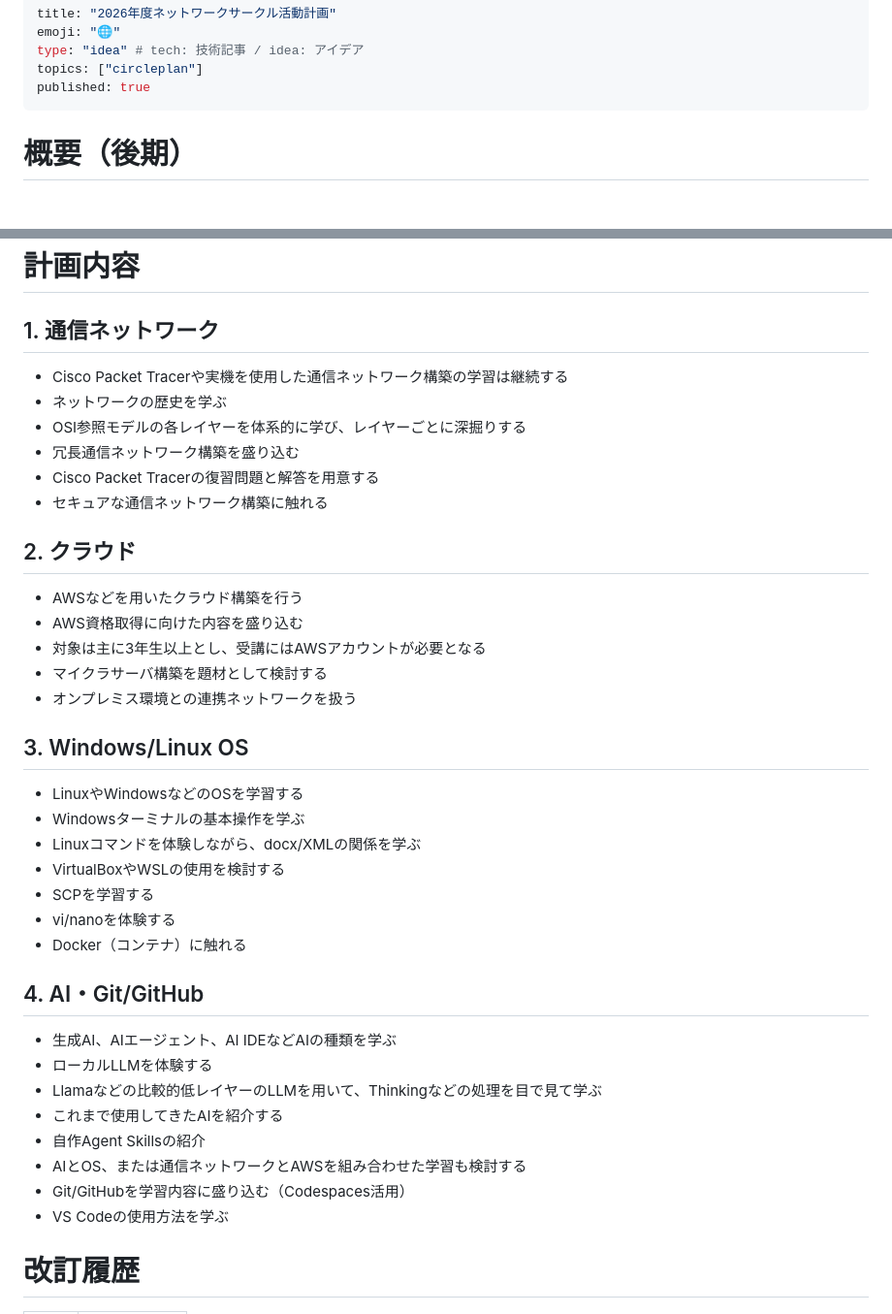
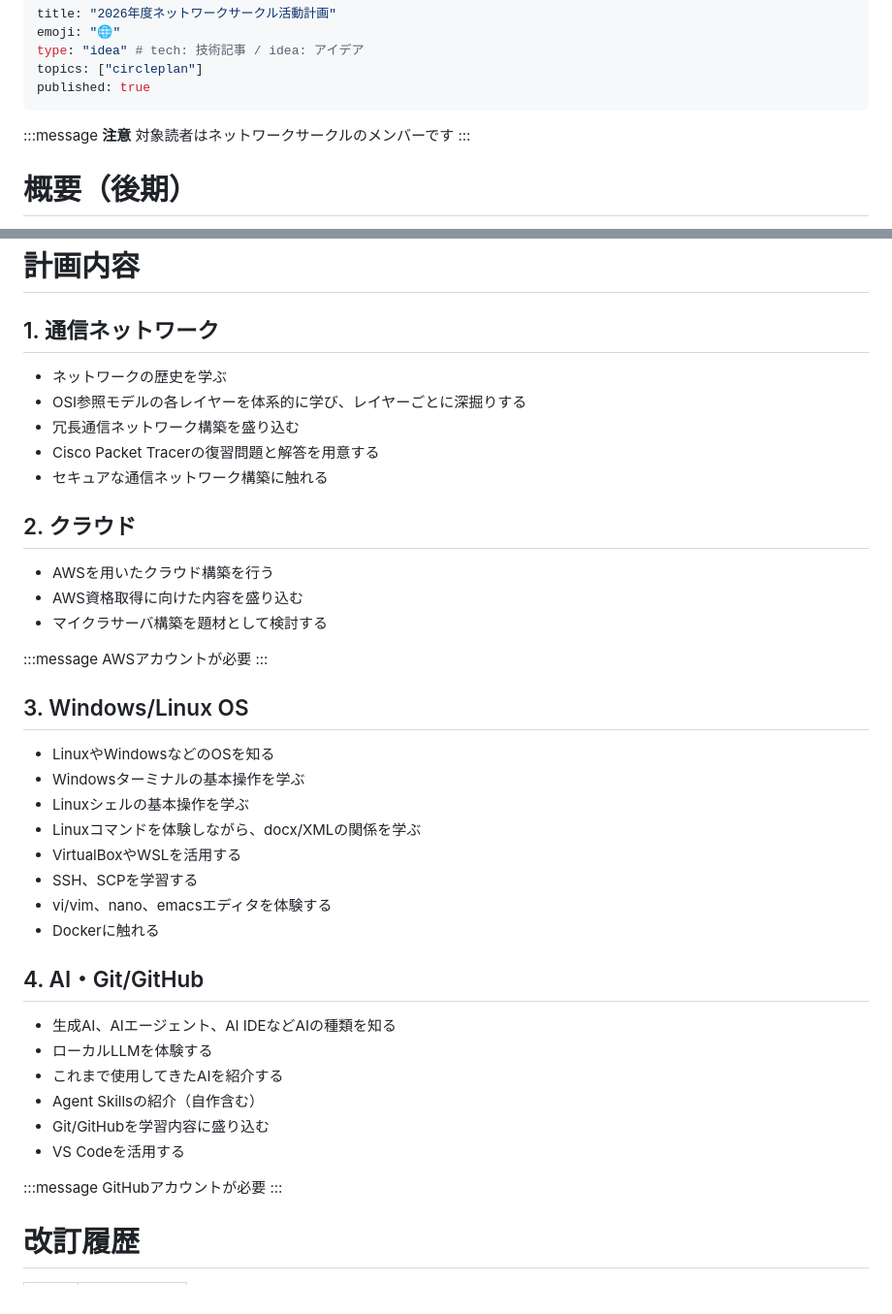
Before and after one commit to nagaissue/nw-circle, a Markdown page: articles/nwcircle-plan2026.md, 2 parts joined by grey strips. Shown at 97% size. GitHub-like rendering; blank space fills up the shorter version.

Commit message:
docs: ネットワークサークル活動計画に注意事項を追加し、内容を整理

```diff
--- a/articles/nwcircle-plan2026.md
+++ b/articles/nwcircle-plan2026.md
@@ -5,6 +5,10 @@ type: "idea" # tech: 技術記事 / idea: アイデア
 topics: ["circleplan"]
 published: true
 ---
+:::message
+**注意**
+対象読者はネットワークサークルのメンバーです
+:::
 
 # 概要（後期）
 
@@ -36,7 +40,6 @@ published: true
 
 ## 1. 通信ネットワーク
 
-- Cisco Packet Tracerや実機を使用した通信ネットワーク構築の学習は継続する
 - ネットワークの歴史を学ぶ
 - OSI参照モデルの各レイヤーを体系的に学び、レイヤーごとに深掘りする
 - 冗長通信ネットワーク構築を盛り込む
@@ -45,32 +48,37 @@ published: true
 
 ## 2. クラウド
 
-- AWSなどを用いたクラウド構築を行う
+- AWSを用いたクラウド構築を行う
 - AWS資格取得に向けた内容を盛り込む
-- 対象は主に3年生以上とし、受講にはAWSアカウントが必要となる
 - マイクラサーバ構築を題材として検討する
-- オンプレミス環境との連携ネットワークを扱う
+
+:::message
+AWSアカウントが必要
+:::
 
 ## 3. Windows/Linux OS
 
-- LinuxやWindowsなどのOSを学習する
+- LinuxやWindowsなどのOSを知る
 - Windowsターミナルの基本操作を学ぶ
+- Linuxシェルの基本操作を学ぶ
 - Linuxコマンドを体験しながら、docx/XMLの関係を学ぶ
-- VirtualBoxやWSLの使用を検討する
-- SCPを学習する
-- vi/nanoを体験する
-- Docker（コンテナ）に触れる
+- VirtualBoxやWSLを活用する
+- SSH、SCPを学習する
+- vi/vim、nano、emacsエディタを体験する
+- Dockerに触れる
 
 ## 4. AI・Git/GitHub
 
-- 生成AI、AIエージェント、AI IDEなどAIの種類を学ぶ
+- 生成AI、AIエージェント、AI IDEなどAIの種類を知る
 - ローカルLLMを体験する
-- Llamaなどの比較的低レイヤーのLLMを用いて、Thinkingなどの処理を目で見て学ぶ
 - これまで使用してきたAIを紹介する
-- 自作Agent Skillsの紹介
-- AIとOS、または通信ネットワークとAWSを組み合わせた学習も検討する
-- Git/GitHubを学習内容に盛り込む（Codespaces活用）
-- VS Codeの使用方法を学ぶ
+- Agent Skillsの紹介（自作含む）
+- Git/GitHubを学習内容に盛り込む
+- VS Codeを活用する
+
+:::message
+GitHubアカウントが必要
+:::
 
 # 改訂履歴
 
```
